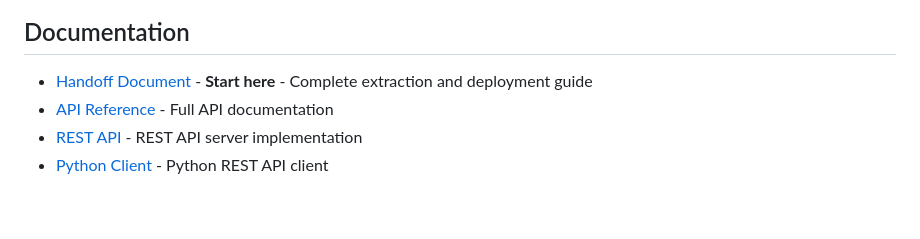
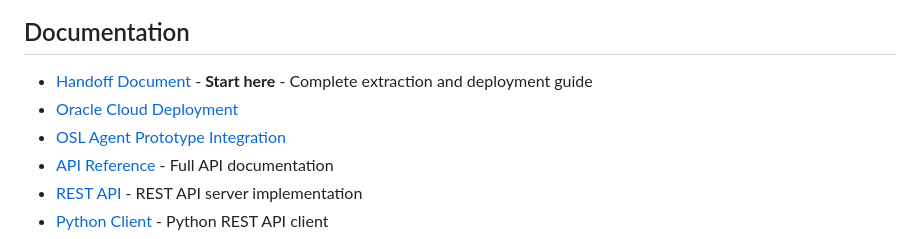
Before and after one commit to lehelkovach/knowshowgo, a Markdown page: README.md, the part around the change. Rendered like a GitHub page; blank space fills up the shorter version.

Commit message:
Add OCI deployment and OSL agent integration docs
Co-authored-by: lehel <lehel@g.ucla.edu>

```diff
--- a/README.md
+++ b/README.md
@@ -140,6 +140,8 @@ Embedding Service (OpenAI/Local/etc.)
 ## Documentation
 
 - [Handoff Document](./HANDOFF.md) - **Start here** - Complete extraction and deployment guide
+- [Oracle Cloud Deployment](./docs/DEPLOYMENT-OCI.md)
+- [OSL Agent Prototype Integration](./docs/OSL-AGENT-PROTOTYPE-INTEGRATION.md)
 - [API Reference](./docs/API.md) - Full API documentation
 - [REST API](./src/server/rest-api.js) - REST API server implementation
 - [Python Client](./api/python/client.py) - Python REST API client
```
Also changed, not shown: docs/DEPLOYMENT-OCI.md (added, +84 -0 lines), docs/OSL-AGENT-PROTOTYPE-INTEGRATION.md (added, +73 -0 lines).
